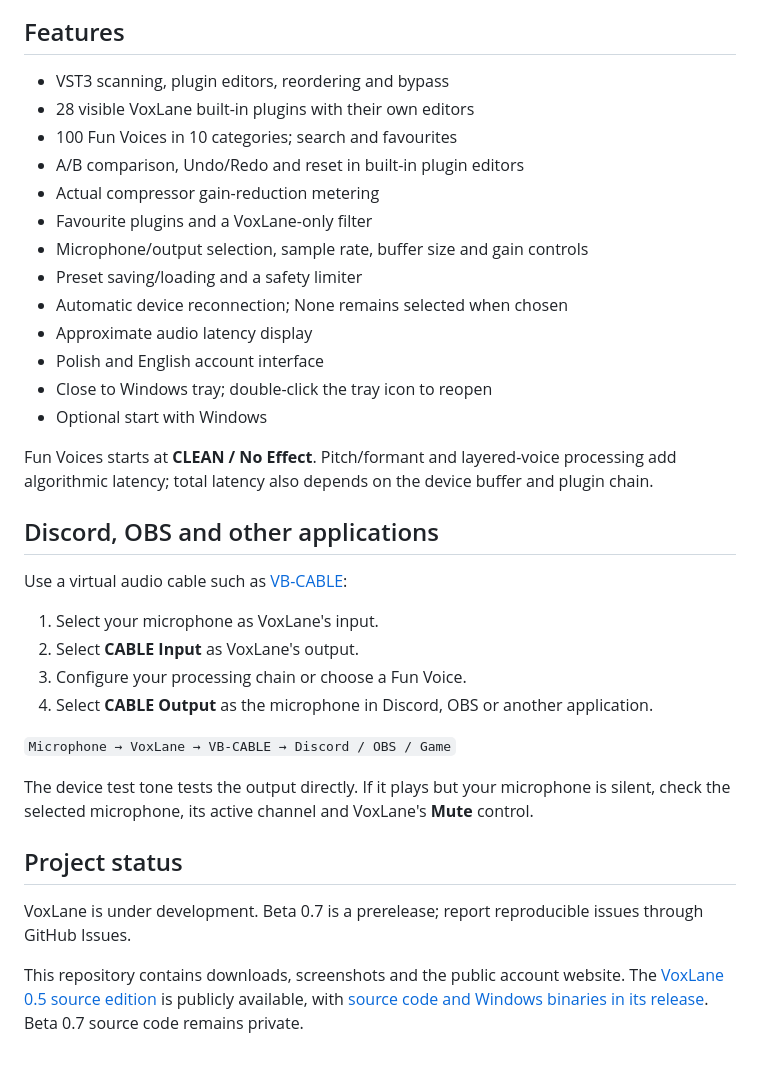
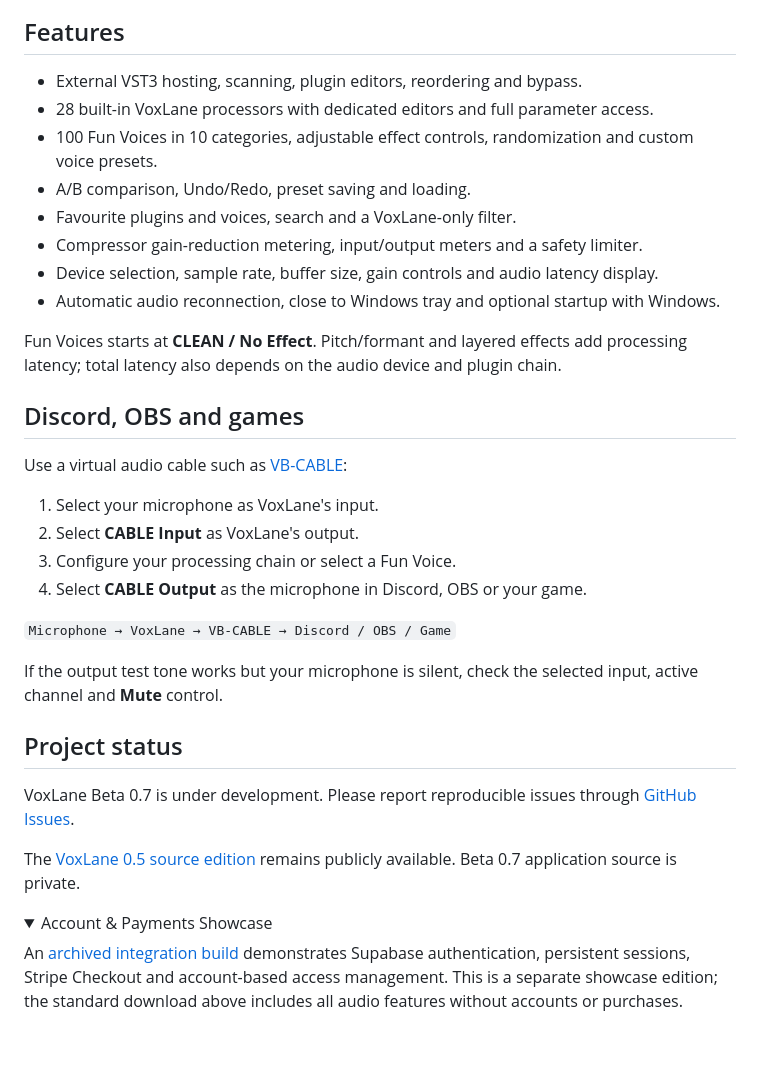
Before and after one commit to Reekksio/VST-MIC-HOST-VoxLane-, a Markdown page: README.md, the part around the change printed below. Rendered like a GitHub page; folded sections open.

```diff
--- a/README.md
+++ b/README.md
@@ -30,37 +18,39 @@ Test purchases and live purchases have separate entitlements. A sandbox purchase
 
 ## Features
 
-- VST3 scanning, plugin editors, reordering and bypass
-- 28 visible VoxLane built-in plugins with their own editors
-- 100 Fun Voices in 10 categories; search and favourites
-- A/B comparison, Undo/Redo and reset in built-in plugin editors
-- Actual compressor gain-reduction metering
-- Favourite plugins and a VoxLane-only filter
-- Microphone/output selection, sample rate, buffer size and gain controls
-- Preset saving/loading and a safety limiter
-- Automatic device reconnection; None remains selected when chosen
-- Approximate audio latency display
-- Polish and English account interface
-- Close to Windows tray; double-click the tray icon to reopen
-- Optional start with Windows
+- External VST3 hosting, scanning, plugin editors, reordering and bypass.
+- 28 built-in VoxLane processors with dedicated editors and full parameter access.
+- 100 Fun Voices in 10 categories, adjustable effect controls, randomization and custom voice presets.
+- A/B comparison, Undo/Redo, preset saving and loading.
+- Favourite plugins and voices, search and a VoxLane-only filter.
+- Compressor gain-reduction metering, input/output meters and a safety limiter.
+- Device selection, sample rate, buffer size, gain controls and audio latency display.
+- Automatic audio reconnection, close to Windows tray and optional startup with Windows.
 
-Fun Voices starts at **CLEAN / No Effect**. Pitch/formant and layered-voice processing add algorithmic latency; total latency also depends on the device buffer and plugin chain.
+Fun Voices starts at **CLEAN / No Effect**. Pitch/formant and layered effects add processing latency; total latency also depends on the audio device and plugin chain.
 
-## Discord, OBS and other applications
+## Discord, OBS and games
 
 Use a virtual audio cable such as [VB-CABLE](https://vb-audio.com/Cable/):
 
 1. Select your microphone as VoxLane's input.
 2. Select **CABLE Input** as VoxLane's output.
-3. Configure your processing chain or choose a Fun Voice.
-4. Select **CABLE Output** as the microphone in Discord, OBS or another application.
+3. Configure your processing chain or select a Fun Voice.
+4. Select **CABLE Output** as the microphone in Discord, OBS or your game.
 
 `Microphone → VoxLane → VB-CABLE → Discord / OBS / Game`
 
-The device test tone tests the output directly. If it plays but your microphone is silent, check the selected microphone, its active channel and VoxLane's **Mute** control.
+If the output test tone works but your microphone is silent, check the selected input, active channel and **Mute** control.
 
 ## Project status
 
-VoxLane is under development. Beta 0.7 is a prerelease; report reproducible issues through GitHub Issues.
+VoxLane Beta 0.7 is under development. Please report reproducible issues through [GitHub Issues](https://github.com/Reekksio/VST-MIC-HOST-VoxLane-/issues).
 
-This repository contains downloads, screenshots and the public account website. The [VoxLane 0.5 source edition](https://github.com/Reekksio/VST-MIC-HOST-VoxLane-/tree/legacy-0.5) is publicly available, with [source code and Windows binaries in its release](https://github.com/Reekksio/VST-MIC-HOST-VoxLane-/releases/tag/v0.5.0). Beta 0.7 source code remains private.
+The [VoxLane 0.5 source edition](https://github.com/Reekksio/VST-MIC-HOST-VoxLane-/tree/legacy-0.5) remains publicly available. Beta 0.7 application source is private.
+
+<details>
+<summary>Account & Payments Showcase</summary>
+
+An [archived integration build](https://github.com/Reekksio/VST-MIC-HOST-VoxLane-/releases/tag/v0.7) demonstrates Supabase authentication, persistent sessions, Stripe Checkout and account-based access management. This is a separate showcase edition; the standard download above includes all audio features without accounts or purchases.
+
+</details>
```
Also changed, not shown: other parts of README.md (+5 -17 lines), assets/fun-voices.png, assets/voxlane.png, 1 other file.
